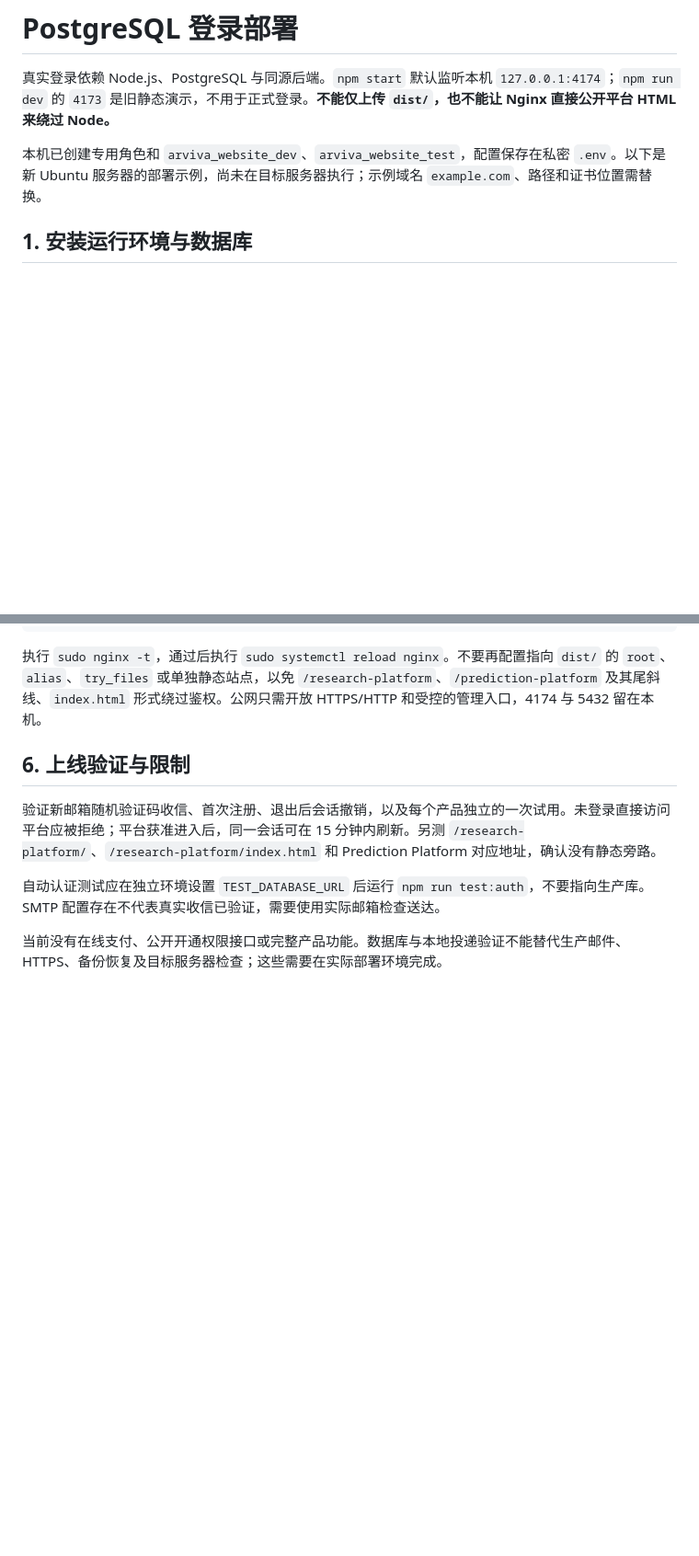
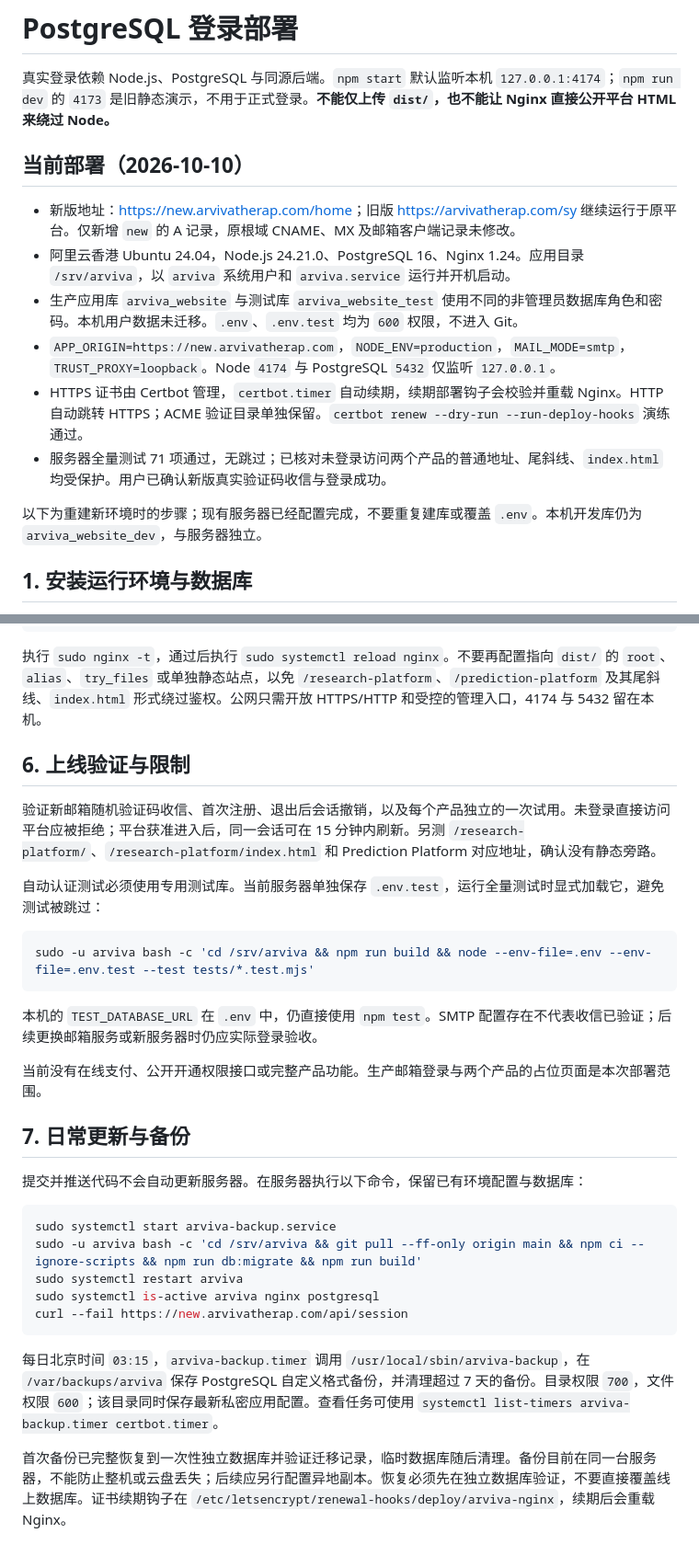
Before and after one commit to liuye10086/enterprise-website, a Markdown page: docs/postgresql-deployment.md, 2 parts joined by grey strips. Shown at 92% size. Rendered like a GitHub page; blank space fills up the shorter version.

````diff
--- a/docs/postgresql-deployment.md
+++ b/docs/postgresql-deployment.md
@@ -2,7 +2,16 @@
 
 真实登录依赖 Node.js、PostgreSQL 与同源后端。`npm start` 默认监听本机 `127.0.0.1:4174`；`npm run dev` 的 `4173` 是旧静态演示，不用于正式登录。**不能仅上传 `dist/`，也不能让 Nginx 直接公开平台 HTML 来绕过 Node。**
 
-本机已创建专用角色和 `arviva_website_dev`、`arviva_website_test`，配置保存在私密 `.env`。以下是新 Ubuntu 服务器的部署示例，尚未在目标服务器执行；示例域名 `example.com`、路径和证书位置需替换。
+## 当前部署（2026-10-10）
+
+- 新版地址：<https://new.arvivatherap.com/home>；旧版 <https://arvivatherap.com/sy> 继续运行于原平台。仅新增 `new` 的 A 记录，原根域 CNAME、MX 及邮箱客户端记录未修改。
+- 阿里云香港 Ubuntu 24.04，Node.js 24.21.0、PostgreSQL 16、Nginx 1.24。应用目录 `/srv/arviva`，以 `arviva` 系统用户和 `arviva.service` 运行并开机启动。
+- 生产应用库 `arviva_website` 与测试库 `arviva_website_test` 使用不同的非管理员数据库角色和密码。本机用户数据未迁移。`.env`、`.env.test` 均为 `600` 权限，不进入 Git。
+- `APP_ORIGIN=https://new.arvivatherap.com`，`NODE_ENV=production`，`MAIL_MODE=smtp`，`TRUST_PROXY=loopback`。Node `4174` 与 PostgreSQL `5432` 仅监听 `127.0.0.1`。
+- HTTPS 证书由 Certbot 管理，`certbot.timer` 自动续期，续期部署钩子会校验并重载 Nginx。HTTP 自动跳转 HTTPS；ACME 验证目录单独保留。`certbot renew --dry-run --run-deploy-hooks` 演练通过。
+- 服务器全量测试 71 项通过，无跳过；已核对未登录访问两个产品的普通地址、尾斜线、`index.html` 均受保护。用户已确认新版真实验证码收信与登录成功。
+
+以下为重建新环境时的步骤；现有服务器已经配置完成，不要重复建库或覆盖 `.env`。本机开发库仍为 `arviva_website_dev`，与服务器独立。
 
 ## 1. 安装运行环境与数据库
 
@@ -155,6 +175,28 @@ server {
 
 验证新邮箱随机验证码收信、首次注册、退出后会话撤销，以及每个产品独立的一次试用。未登录直接访问平台应被拒绝；平台获准进入后，同一会话可在 15 分钟内刷新。另测 `/research-platform/`、`/research-platform/index.html` 和 Prediction Platform 对应地址，确认没有静态旁路。
 
-自动认证测试应在独立环境设置 `TEST_DATABASE_URL` 后运行 `npm run test:auth`，不要指向生产库。SMTP 配置存在不代表真实收信已验证，需要使用实际邮箱检查送达。
+自动认证测试必须使用专用测试库。当前服务器单独保存 `.env.test`，运行全量测试时显式加载它，避免测试被跳过：
 
-当前没有在线支付、公开开通权限接口或完整产品功能。数据库与本地投递验证不能替代生产邮件、HTTPS、备份恢复及目标服务器检查；这些需要在实际部署环境完成。
+```bash
+sudo -u arviva bash -c 'cd /srv/arviva && npm run build && node --env-file=.env --env-file=.env.test --test tests/*.test.mjs'
+```
+
+本机的 `TEST_DATABASE_URL` 在 `.env` 中，仍直接使用 `npm test`。SMTP 配置存在不代表收信已验证；后续更换邮箱服务或新服务器时仍应实际登录验收。
+
+当前没有在线支付、公开开通权限接口或完整产品功能。生产邮箱登录与两个产品的占位页面是本次部署范围。
+
+## 7. 日常更新与备份
+
+提交并推送代码不会自动更新服务器。在服务器执行以下命令，保留已有环境配置与数据库：
+
+```bash
+sudo systemctl start arviva-backup.service
+sudo -u arviva bash -c 'cd /srv/arviva && git pull --ff-only origin main && npm ci --ignore-scripts && npm run db:migrate && npm run build'
+sudo systemctl restart arviva
+sudo systemctl is-active arviva nginx postgresql
+curl --fail https://new.arvivatherap.com/api/session
+```
+
+每日北京时间 `03:15`，`arviva-backup.timer` 调用 `/usr/local/sbin/arviva-backup`，在 `/var/backups/arviva` 保存 PostgreSQL 自定义格式备份，并清理超过 7 天的备份。目录权限 `700`，文件权限 `600`；该目录同时保存最新私密应用配置。查看任务可使用 `systemctl list-timers arviva-backup.timer certbot.timer`。
+
+首次备份已完整恢复到一次性独立数据库并验证迁移记录，临时数据库随后清理。备份目前在同一台服务器，不能防止整机或云盘丢失；后续应另行配置异地副本。恢复必须先在独立数据库验证，不要直接覆盖线上数据库。证书续期钩子在 `/etc/letsencrypt/renewal-hooks/deploy/arviva-nginx`，续期后会重载 Nginx。
````
Also changed, not shown: other parts of docs/postgresql-deployment.md (+23 -12 lines), README.md (+4 -2 lines).
